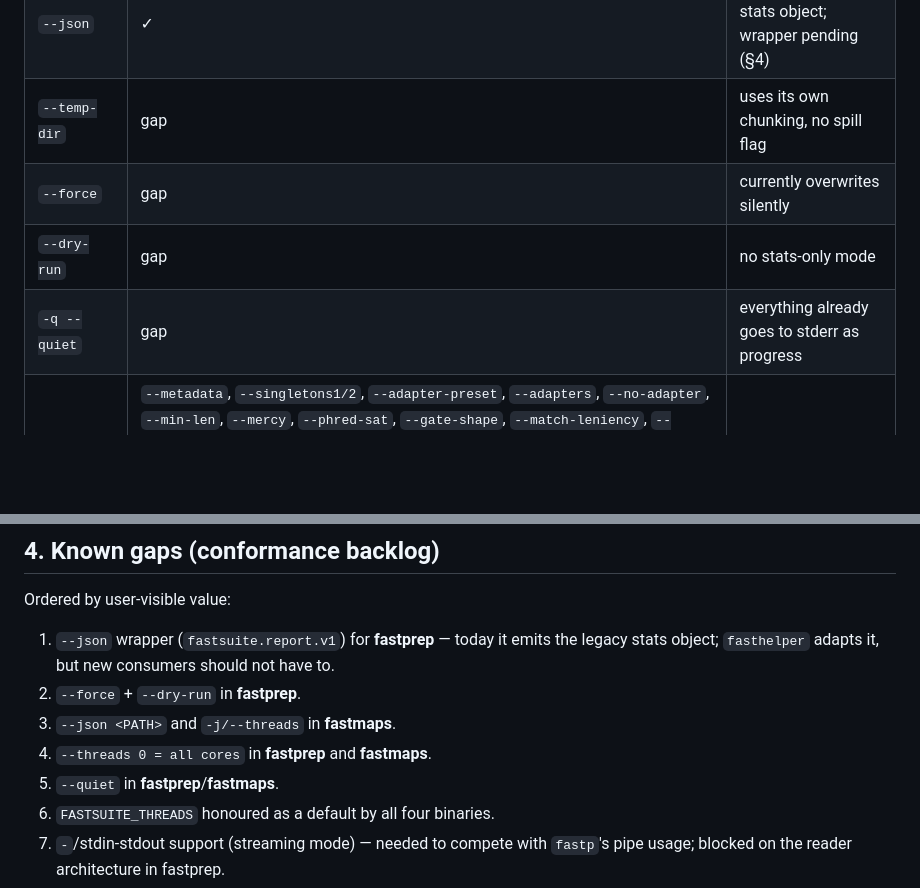
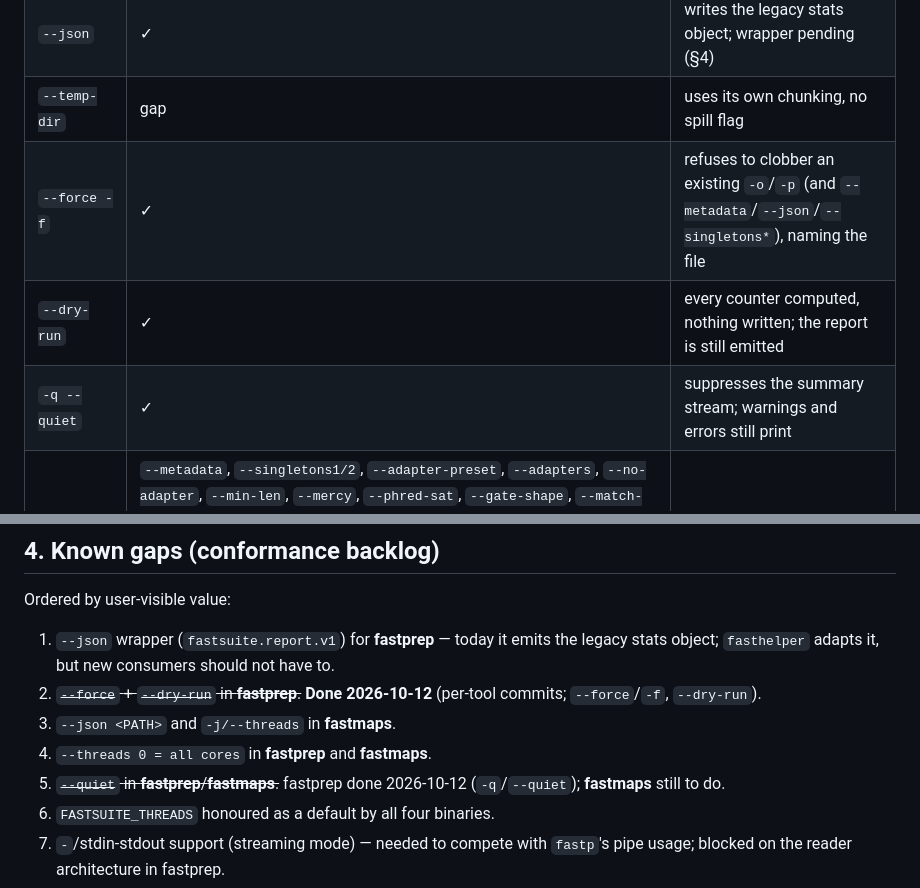
Before and after one commit to RaphaelRibes/FastSuite, a Markdown page: docs/CLI-SPEC.md, 2 parts joined by grey strips. Rendered like a GitHub page; blank space fills up the shorter version.

Commit message:
docs: CLI-SPEC — fastprep --force/--dry-run/-q moved from gap to conforming

```diff
--- a/docs/CLI-SPEC.md
+++ b/docs/CLI-SPEC.md
@@ -87,9 +87,9 @@ Legend: **✓** already conforms · **+** added in this reorganisation ·
 | `--gz-level` | → | added `--compression` alias |
 | `--json` | ✓ | writes the legacy stats object; wrapper pending (§4) |
 | `--temp-dir` | gap | uses its own chunking, no spill flag |
-| `--force` | gap | currently overwrites silently |
-| `--dry-run` | gap | no stats-only mode |
-| `-q --quiet` | gap | everything already goes to stderr as progress |
+| `--force -f` | ✓ | refuses to clobber an existing `-o`/`-p` (and `--metadata`/`--json`/`--singletons*`), naming the file |
+| `--dry-run` | ✓ | every counter computed, nothing written; the report is still emitted |
+| `-q --quiet` | ✓ | suppresses the summary stream; warnings and errors still print |
 | tool-local | `--metadata`, `--singletons1/2`, `--adapter-preset`, `--adapters`, `--no-adapter`, `--min-len`, `--mercy`, `--phred-sat`, `--gate-shape`, `--match-leniency`, `--mismatch-strength`, `--min-run`, `--head-dropout`, `--min-adapter-overlap`, `--adapter-error-rate`, `--mean-q`, `--phred-offset`, `--auto-phred`, `--trim-5/3`, `--chunk`, `--zst-level`, `--gz-threads`, `--dedup*` | |
 
 ### fastsim (ex-novaseq-sim)
@@ -135,10 +135,12 @@ Ordered by user-visible value:
 1. `--json` wrapper (`fastsuite.report.v1`) for **fastprep** — today it emits the
    legacy stats object; `fasthelper` adapts it, but new consumers should not
    have to.
-2. `--force` + `--dry-run` in **fastprep**.
+2. ~~`--force` + `--dry-run` in **fastprep**.~~ **Done 2026-10-12** (per-tool
+   commits; `--force`/`-f`, `--dry-run`).
 3. `--json <PATH>` and `-j/--threads` in **fastmaps**.
 4. `--threads 0 = all cores` in **fastprep** and **fastmaps**.
-5. `--quiet` in **fastprep**/**fastmaps**.
+5. ~~`--quiet` in **fastprep**/**fastmaps**.~~ fastprep done 2026-10-12
+   (`-q`/`--quiet`); **fastmaps** still to do.
 6. `FASTSUITE_THREADS` honoured as a default by all four binaries.
 7. `-`/stdin-stdout support (streaming mode) — needed to compete with
    `fastp`'s pipe usage; blocked on the reader architecture in fastprep.
```
